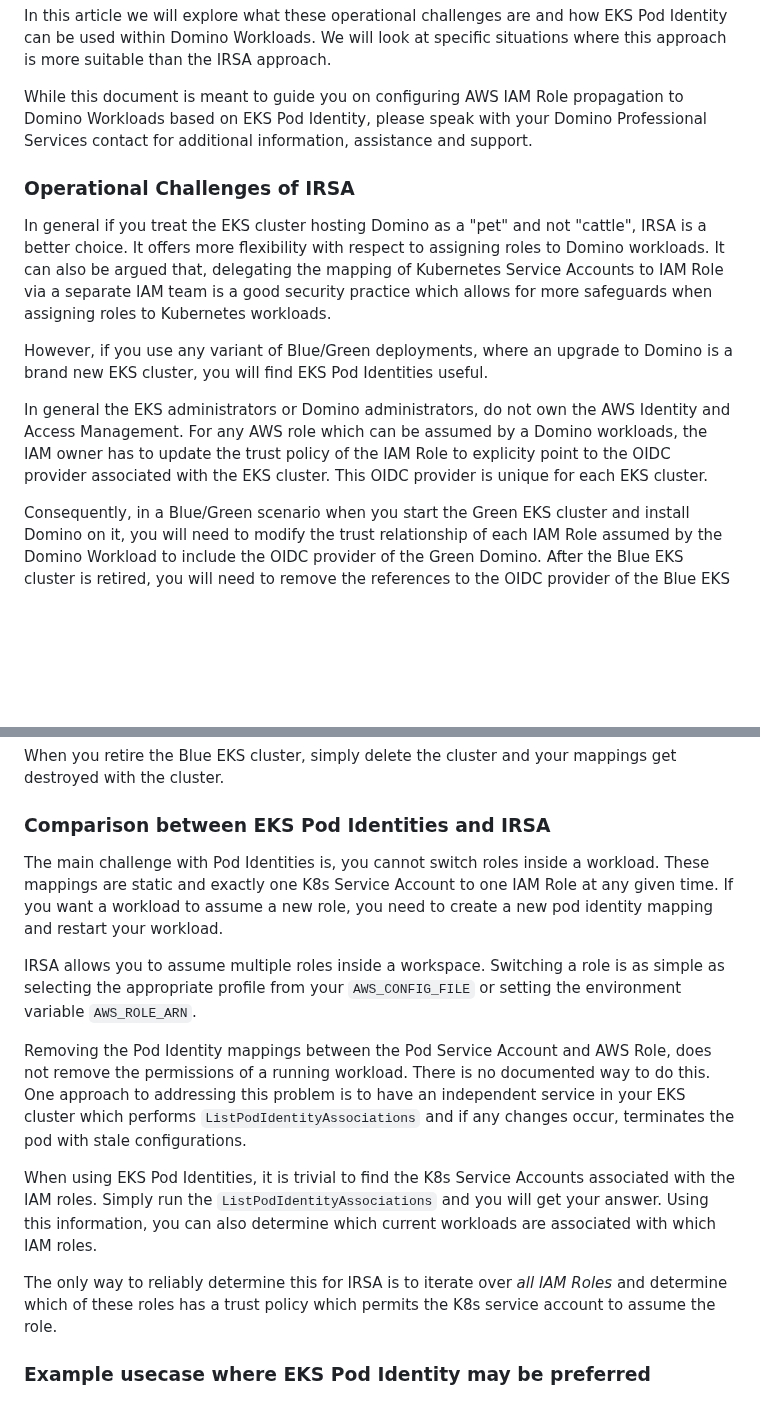
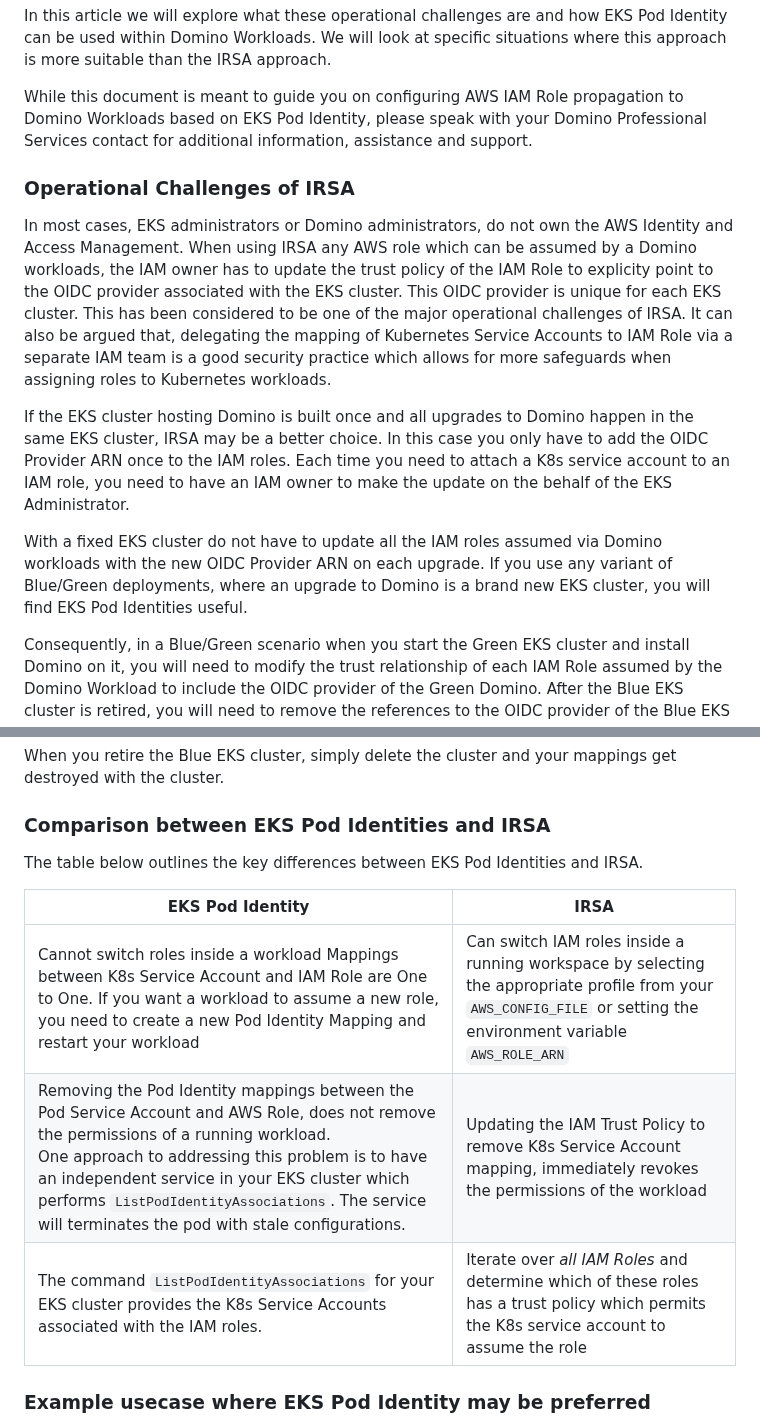
Before and after one commit to dominodatalab/domino-blueprints, a Markdown page: EKS-POD-IDENTITY-README.md, 2 parts joined by grey strips. GitHub-like rendering; blank space fills up the shorter version.

```diff
--- a/EKS-POD-IDENTITY-README.md
+++ b/EKS-POD-IDENTITY-README.md
@@ -28,23 +28,27 @@ In this article we will explore what these operational challenges are and how EK
 Domino Workloads. We will look at specific situations where this approach is more suitable than the IRSA approach.
 
 While this document is meant to guide you on configuring AWS IAM Role propagation to Domino Workloads based on
-EKS Pod Identity, please speak with your Domino Professional
-Services contact for additional information, assistance and support.
+EKS Pod Identity, please speak with your Domino Professional Services contact for additional information, assistance
+and support.
 
 
 ### Operational Challenges of IRSA
 
-In general if you treat the EKS cluster hosting Domino as a "pet" and not "cattle", IRSA is a better choice. It offers
-more flexibility with respect to assigning roles to Domino workloads. It can also be argued that, delegating the mapping
-of Kubernetes Service Accounts to IAM Role via a separate IAM team is a good security practice which allows for more
-safeguards when assigning roles to Kubernetes workloads.
+In most cases, EKS administrators or Domino administrators, do not own the AWS Identity and Access Management. When
+using IRSA any AWS role which can be assumed by a Domino workloads, the IAM owner has to update the trust policy of
+the IAM Role to explicity point to the OIDC provider associated with the EKS cluster. This OIDC provider is unique for
+each EKS cluster. This has been considered to be one of the major operational challenges of IRSA. It can also be
+argued that, delegating the mapping of Kubernetes Service Accounts to IAM Role via a separate IAM team is a good
+security practice which allows for more safeguards when assigning roles to Kubernetes workloads.
 
-However, if you use any variant of Blue/Green deployments, where an upgrade to Domino is a brand new EKS cluster,
-you will find EKS Pod Identities useful.
+If the EKS cluster hosting Domino is built once and all upgrades to Domino happen in the same EKS cluster, IRSA may be
+a better choice. In this case you only have to add the OIDC Provider ARN once to the IAM roles. Each time you need to
+attach a K8s service account to an IAM role, you need to have an IAM owner to make the update on the behalf of the EKS
+Administrator.
 
-In general the EKS administrators or Domino administrators, do not own the AWS Identity and Access Management. For any
-AWS role which can be assumed by a Domino workloads, the IAM owner has to update the trust policy of the IAM Role to
-explicity point to the OIDC provider associated with the EKS cluster. This OIDC provider is unique for each EKS cluster.
+With a fixed EKS cluster do not have to update all the IAM roles assumed via Domino workloads with the new OIDC
+Provider ARN on each upgrade. If you use any variant of Blue/Green deployments, where an upgrade to Domino is a brand
+new EKS cluster, you will find EKS Pod Identities useful.
 
 Consequently, in a Blue/Green scenario when you start the Green EKS cluster and install Domino on it, you will need
 to modify the trust relationship of each IAM Role assumed by the Domino Workload to include the OIDC provider of the
@@ -124,25 +129,13 @@ When you retire the Blue EKS cluster, simply delete the cluster and your mapping
 
 ### Comparison between EKS Pod Identities and IRSA
 
+The table below outlines the key differences between EKS Pod Identities and IRSA.
 
-The main challenge with Pod Identities is, you cannot switch roles inside a workload. These mappings are static and
-exactly one K8s Service Account to one IAM Role at any given time.  If you  want a workload to assume a new role,
-you need to create a new pod identity mapping and restart your workload.
-
-IRSA allows you to assume multiple roles inside a workspace. Switching a role is as simple as selecting the appropriate
-profile from your `AWS_CONFIG_FILE` or setting the environment variable `AWS_ROLE_ARN`.
-
-Removing the Pod Identity mappings between the Pod Service Account and AWS Role, does not remove the permissions of a
-running workload. There is no documented way to do this. One approach to addressing this problem is to have an
-independent service in your EKS  cluster which performs `ListPodIdentityAssociations` and if any changes occur,
-terminates the pod with stale configurations.
-
-When using EKS Pod Identities, it is trivial to find the K8s Service Accounts associated with the IAM roles. Simply run
-the `ListPodIdentityAssociations` and you will get your answer. Using this information, you can also determine which
-current workloads are associated with which IAM roles.
-
-The only way to reliably determine this for IRSA is to iterate over *all IAM Roles* and determine which of these roles has
-a trust policy which permits the K8s service account to assume the role.
+| EKS Pod Identity                                                                                                                                                                                                                                                                                                                                          | IRSA                                                                                                                                                                |
+|-----------------------------------------------------------------------------------------------------------------------------------------------------------------------------------------------------------------------------------------------------------------------------------------------------------------------------------------------------------|---------------------------------------------------------------------------------------------------------------------------------------------------------------------|
+| Cannot switch roles inside a workload Mappings between K8s Service Account and IAM Role are One to One.  If you  want a workload to assume a new role, you need to create a new Pod Identity Mapping and restart your workload                                                                                                                            | Can switch IAM roles inside a running workspace by selecting the appropriate profile from your `AWS_CONFIG_FILE` or setting the environment variable `AWS_ROLE_ARN` |
+| Removing the Pod Identity mappings between the Pod Service Account and AWS Role, does not remove the permissions of a running workload. <br/> One approach to addressing this problem is to have an independent service in your EKS  cluster which performs `ListPodIdentityAssociations`. The service will terminates the pod with stale configurations. | Updating the IAM Trust Policy to remove K8s Service Account mapping, immediately revokes the permissions of the workload                                            |
+| The command `ListPodIdentityAssociations` for your EKS cluster provides the K8s Service Accounts associated with the IAM roles.                                                                                                                                                                                                                           | Iterate over *all IAM Roles* and determine which of these roles has a trust policy which permits the K8s service account to assume the role                         |
 
 
 ### Example usecase where EKS Pod Identity may be preferred
```
Also changed, not shown: other parts of EKS-POD-IDENTITY-README.md (+6 -5 lines).
